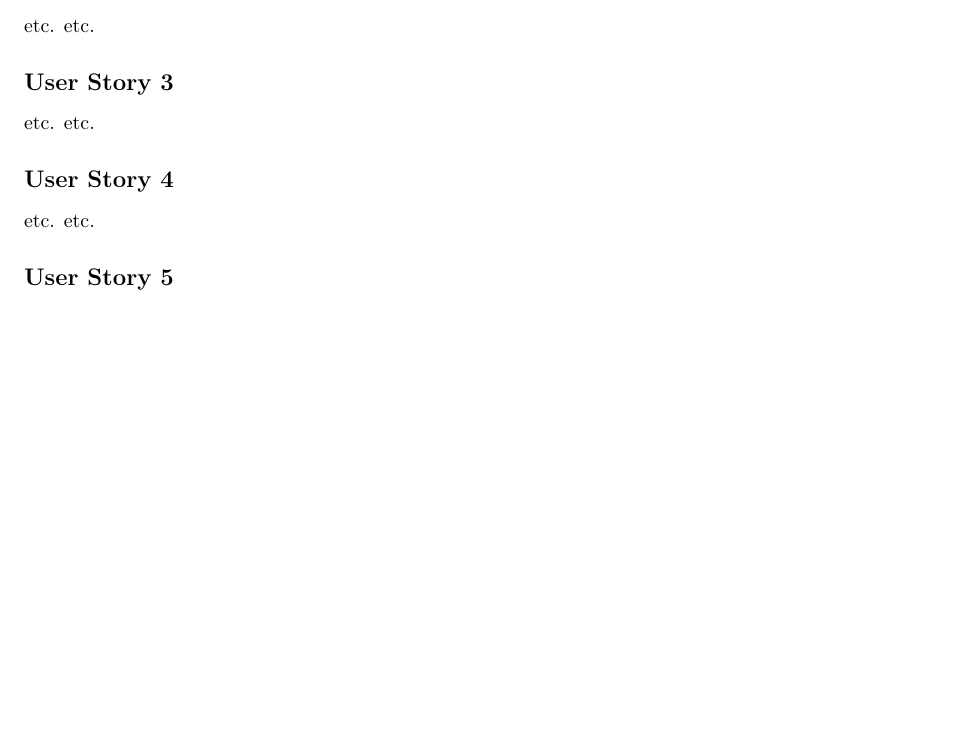
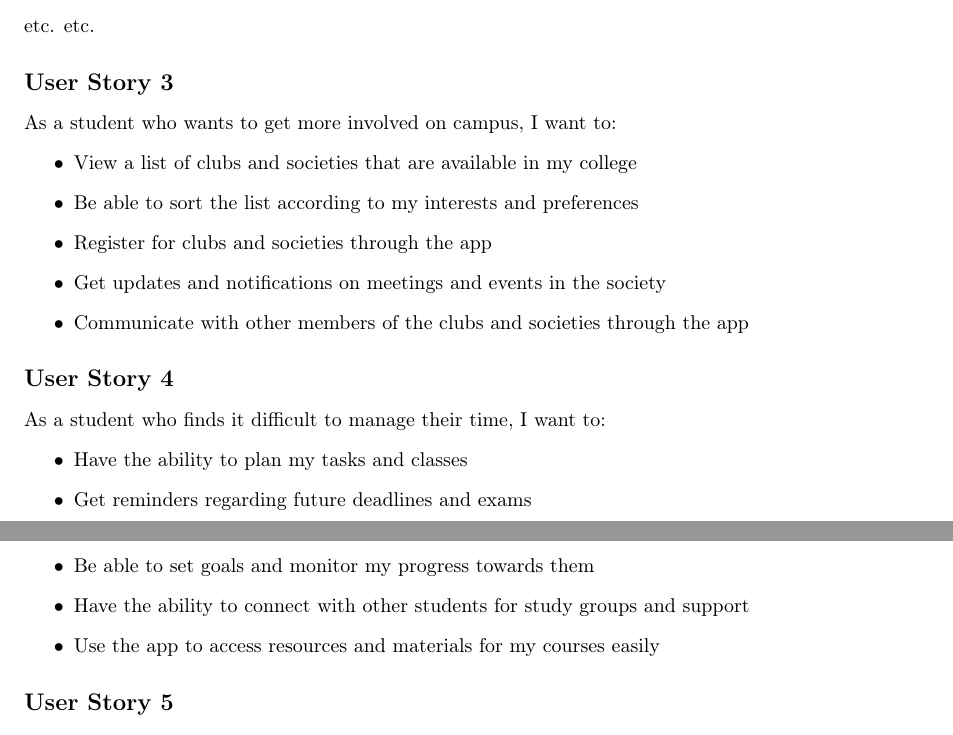
Before and after one commit to rarbin/SWENGCA26, a LaTeX document (texFiles/main.tex, which reads texFiles/userstories.tex): part of page 10 of 11 before the commit and two parts of pages 10 and 11 of 11 after it, the two joined at a grey line, cut so that both start at the same text, the shorter picture padded with empty space. Compiled offline with pdfLaTeX.

Commit message:
Written 2 user stories in User story 3 and 4

```diff
--- a/texFiles/userstories.tex
+++ b/texFiles/userstories.tex
@@ -14,11 +14,25 @@ etc. etc.
 
 \subsection*{User Story 3}
 \addcontentsline{toc}{subsection}{User Story 3}
-etc. etc.
+As a student who wants to get more involved on campus, I want to:
+\begin{itemize}
+    \item View a list of clubs and societies that are available in my college
+    \item Be able to sort the list according to my interests and preferences
+    \item Register for clubs and societies through the app
+    \item Get updates and notifications on meetings and events in the society
+    \item Communicate with other members of the clubs and societies through the app
+\end{itemize}
 
 \subsection*{User Story 4}
 \addcontentsline{toc}{subsection}{User Story 4}
-etc. etc.
+As a student who finds it difficult to manage their time, I want to:
+\begin{itemize}
+    \item Have the ability to plan my tasks and classes
+    \item Get reminders regarding future deadlines and exams
+    \item Be able to set goals and monitor my progress towards them
+    \item Have the ability to connect with other students for study groups and support
+    \item Use the app to access resources and materials for my courses easily
+\end{itemize}
 
 \subsection*{User Story 5}
 \addcontentsline{toc}{subsection}{User Story 5}
```
Also changed, not shown: texFiles/main.pdf, 5 other files.
